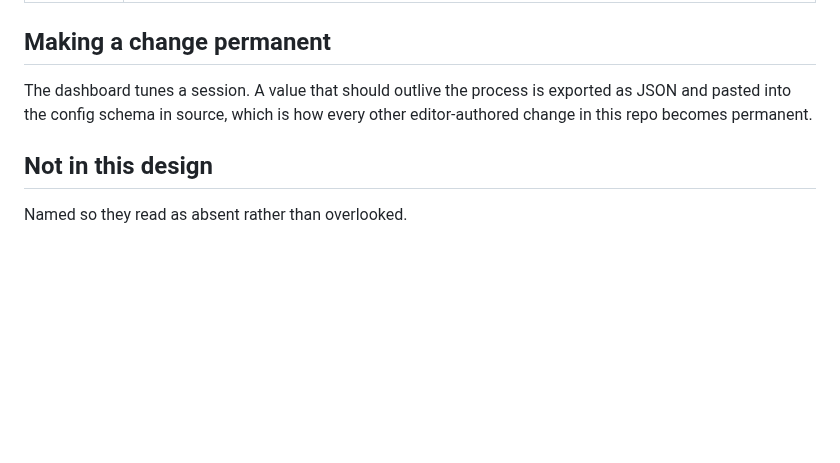
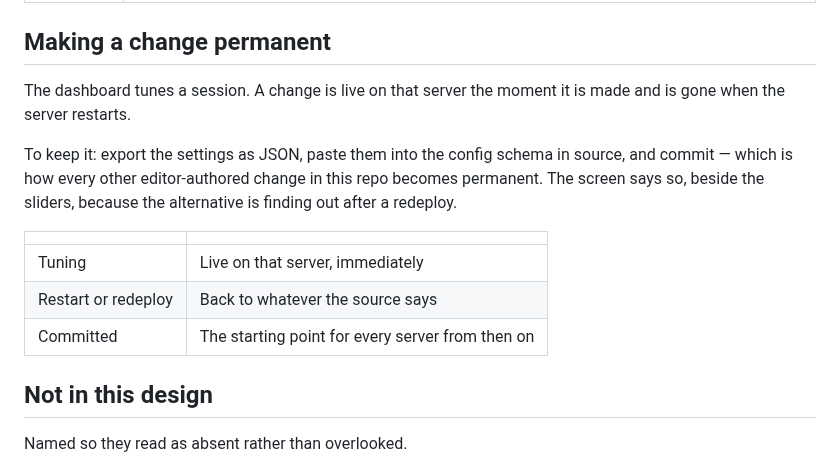
Before and after one commit to jeffrobot494/side-scroller, a Markdown page: design/server-settings.md, the part around the change. GitHub-like rendering; blank space fills up the shorter version.

```diff
--- a/design/server-settings.md
+++ b/design/server-settings.md
@@ -54,9 +54,19 @@ it. That split is the whole of what this screen may touch.
 
 ## Making a change permanent
 
-The dashboard tunes a session. A value that should outlive the process is
-exported as JSON and pasted into the config schema in source, which is how every
-other editor-authored change in this repo becomes permanent.
+The dashboard tunes a session. A change is live on that server the moment it is
+made and is gone when the server restarts.
+
+To keep it: export the settings as JSON, paste them into the config schema in
+source, and commit — which is how every other editor-authored change in this
+repo becomes permanent. The screen says so, beside the sliders, because the
+alternative is finding out after a redeploy.
+
+| | |
+|---|---|
+| Tuning | Live on that server, immediately |
+| Restart or redeploy | Back to whatever the source says |
+| Committed | The starting point for every server from then on |
 
 ## Not in this design
 
```
Also changed, not shown: tech/server-settings.md (+3 -3 lines).
